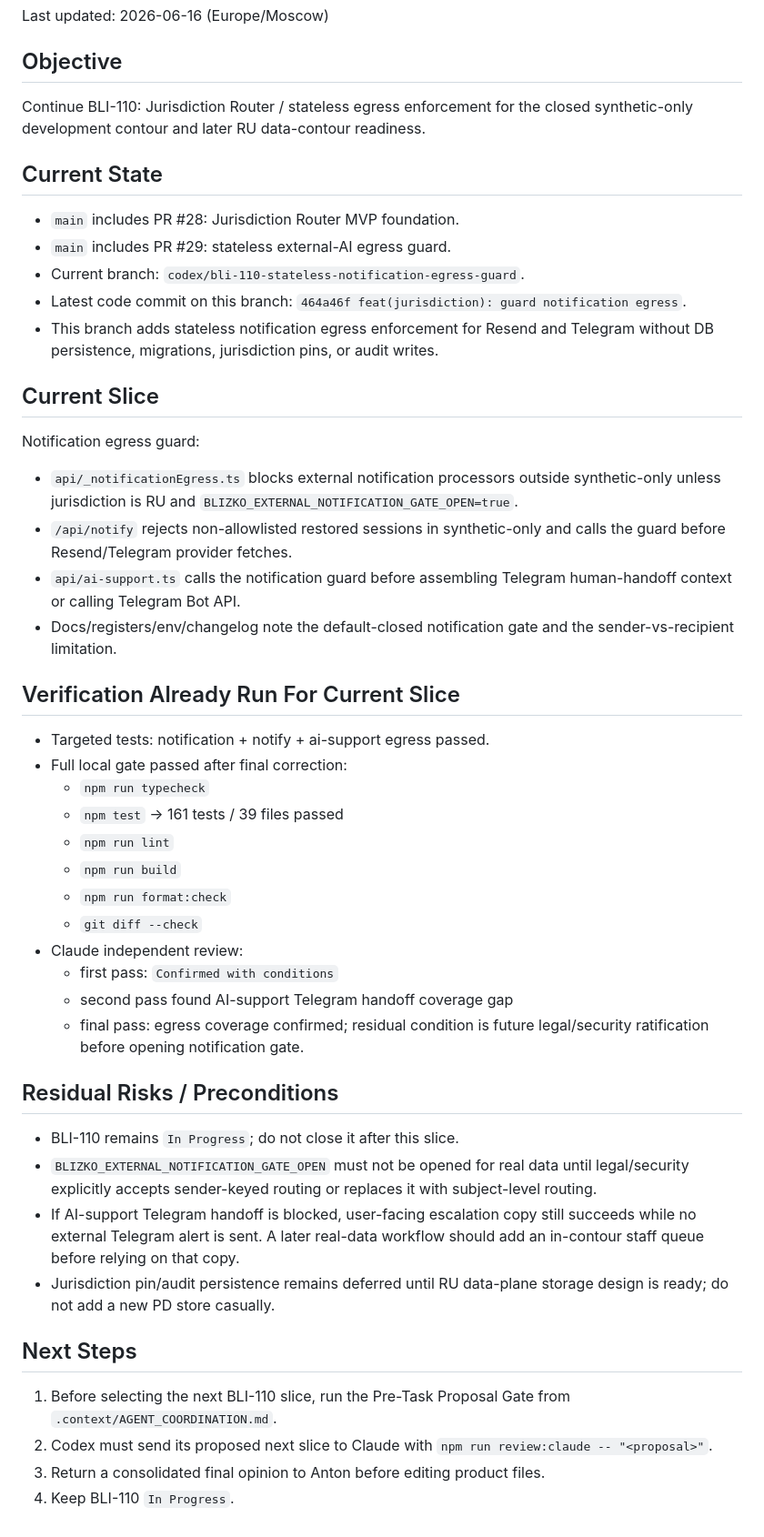
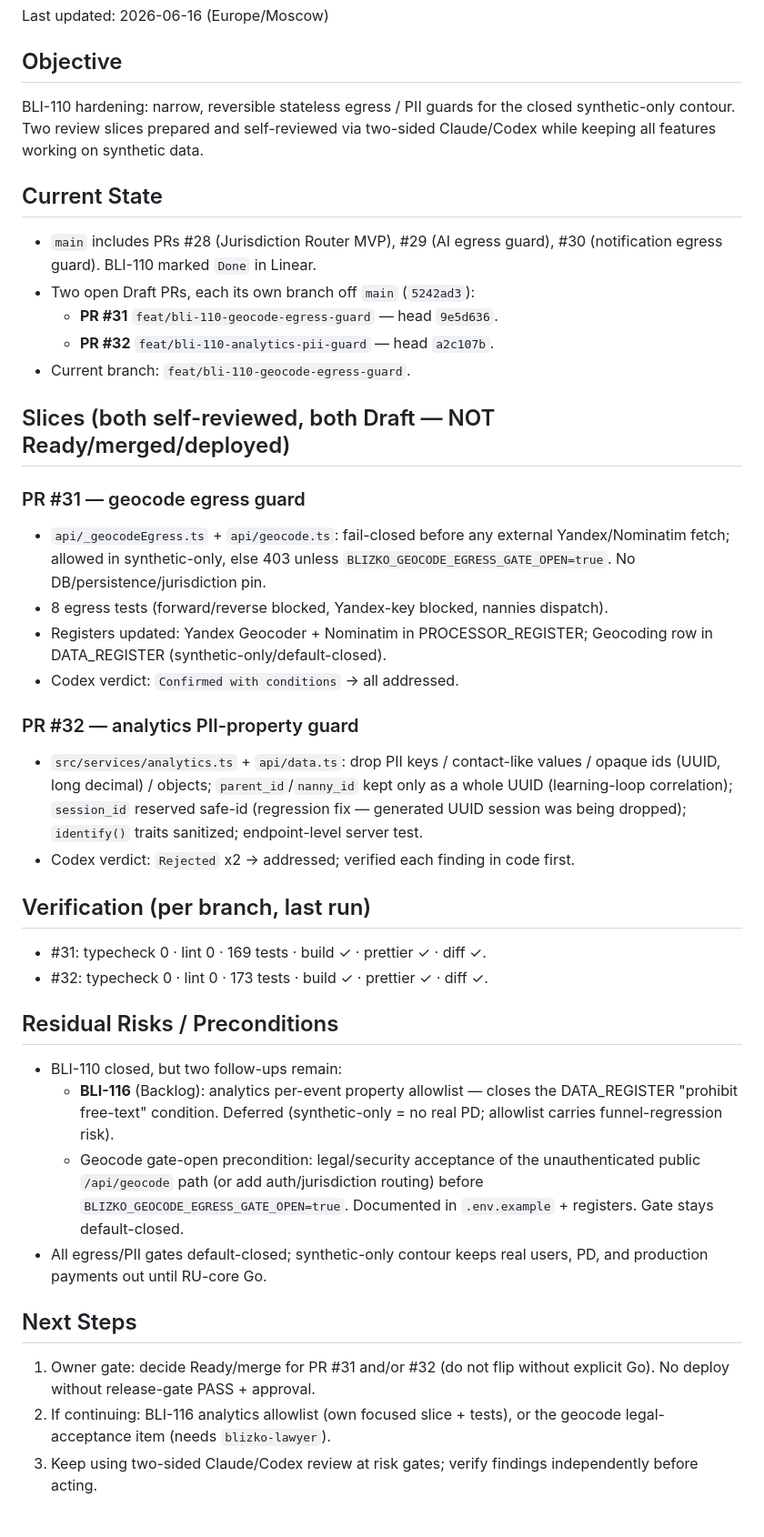
Before and after one commit to BIBIFATHER/blizko, a Markdown page: .context/ACTIVE_TASK.md, the part around the change. Shown at 91% size. GitHub-like rendering.

Commit message:
chore(context): refresh ACTIVE_TASK checkpoint for BLI-110 review slices
Replace the stale notification-slice checkpoint with current state: geocode
PR #31 (Confirmed-with-conditions, addressed) and analytics PR #32
(Rejected x2, addressed), both Draft; follow-ups BLI-116 and the geocode
legal-acceptance precondition; owner gate for Ready/merge.

Co-Authored-By: Claude Opus 4.8 <noreply@anthropic.com>

```diff
--- a/.context/ACTIVE_TASK.md
+++ b/.context/ACTIVE_TASK.md
@@ -12,67 +12,63 @@ Last updated: 2026-06-16 (Europe/Moscow)
 
 ## Objective
 
-Continue BLI-110: Jurisdiction Router / stateless egress enforcement for the
-closed synthetic-only development contour and later RU data-contour readiness.
+BLI-110 hardening: narrow, reversible stateless egress / PII guards for the
+closed synthetic-only contour. Two review slices prepared and self-reviewed via
+two-sided Claude/Codex while keeping all features working on synthetic data.
 
 ## Current State
 
-- `main` includes PR #28: Jurisdiction Router MVP foundation.
-- `main` includes PR #29: stateless external-AI egress guard.
-- Current branch: `codex/bli-110-stateless-notification-egress-guard`.
-- Latest code commit on this branch:
-  `464a46f feat(jurisdiction): guard notification egress`.
-- This branch adds stateless notification egress enforcement for Resend and
-  Telegram without DB persistence, migrations, jurisdiction pins, or audit
-  writes.
+- `main` includes PRs #28 (Jurisdiction Router MVP), #29 (AI egress guard),
+  #30 (notification egress guard). BLI-110 marked `Done` in Linear.
+- Two open Draft PRs, each its own branch off `main` (`5242ad3`):
+  - **PR #31** `feat/bli-110-geocode-egress-guard` — head `9e5d636`.
+  - **PR #32** `feat/bli-110-analytics-pii-guard` — head `a2c107b`.
+- Current branch: `feat/bli-110-geocode-egress-guard`.
 
-## Current Slice
+## Slices (both self-reviewed, both Draft — NOT Ready/merged/deployed)
 
-Notification egress guard:
+### PR #31 — geocode egress guard
 
-- `api/_notificationEgress.ts` blocks external notification processors outside
-  synthetic-only unless jurisdiction is RU and
-  `BLIZKO_EXTERNAL_NOTIFICATION_GATE_OPEN=true`.
-- `/api/notify` rejects non-allowlisted restored sessions in synthetic-only and
-  calls the guard before Resend/Telegram provider fetches.
-- `api/ai-support.ts` calls the notification guard before assembling Telegram
-  human-handoff context or calling Telegram Bot API.
-- Docs/registers/env/changelog note the default-closed notification gate and
-  the sender-vs-recipient limitation.
+- `api/_geocodeEgress.ts` + `api/geocode.ts`: fail-closed before any external
+  Yandex/Nominatim fetch; allowed in synthetic-only, else 403 unless
+  `BLIZKO_GEOCODE_EGRESS_GATE_OPEN=true`. No DB/persistence/jurisdiction pin.
+- 8 egress tests (forward/reverse blocked, Yandex-key blocked, nannies dispatch).
+- Registers updated: Yandex Geocoder + Nominatim in PROCESSOR_REGISTER; Geocoding
+  row in DATA_REGISTER (synthetic-only/default-closed).
+- Codex verdict: `Confirmed with conditions` → all addressed.
 
-## Verification Already Run For Current Slice
+### PR #32 — analytics PII-property guard
 
-- Targeted tests: notification + notify + ai-support egress passed.
-- Full local gate passed after final correction:
-  - `npm run typecheck`
-  - `npm test` → 161 tests / 39 files passed
-  - `npm run lint`
-  - `npm run build`
-  - `npm run format:check`
-  - `git diff --check`
-- Claude independent review:
-  - first pass: `Confirmed with conditions`
-  - second pass found AI-support Telegram handoff coverage gap
-  - final pass: egress coverage confirmed; residual condition is future
-    legal/security ratification before opening notification gate.
+- `src/services/analytics.ts` + `api/data.ts`: drop PII keys / contact-like
+  values / opaque ids (UUID, long decimal) / objects; `parent_id`/`nanny_id`
+  kept only as a whole UUID (learning-loop correlation); `session_id` reserved
+  safe-id (regression fix — generated UUID session was being dropped);
+  `identify()` traits sanitized; endpoint-level server test.
+- Codex verdict: `Rejected` x2 → addressed; verified each finding in code first.
+
+## Verification (per branch, last run)
+
+- #31: typecheck 0 · lint 0 · 169 tests · build ✓ · prettier ✓ · diff ✓.
+- #32: typecheck 0 · lint 0 · 173 tests · build ✓ · prettier ✓ · diff ✓.
 
 ## Residual Risks / Preconditions
 
-- BLI-110 remains `In Progress`; do not close it after this slice.
-- `BLIZKO_EXTERNAL_NOTIFICATION_GATE_OPEN` must not be opened for real data
-  until legal/security explicitly accepts sender-keyed routing or replaces it
-  with subject-level routing.
-- If AI-support Telegram handoff is blocked, user-facing escalation copy still
-  succeeds while no external Telegram alert is sent. A later real-data workflow
-  should add an in-contour staff queue before relying on that copy.
-- Jurisdiction pin/audit persistence remains deferred until RU data-plane
-  storage design is ready; do not add a new PD store casually.
+- BLI-110 closed, but two follow-ups remain:
+  - **BLI-116** (Backlog): analytics per-event property allowlist — closes the
+    DATA_REGISTER "prohibit free-text" condition. Deferred (synthetic-only =
+    no real PD; allowlist carries funnel-regression risk).
+  - Geocode gate-open precondition: legal/security acceptance of the
+    unauthenticated public `/api/geocode` path (or add auth/jurisdiction
+    routing) before `BLIZKO_GEOCODE_EGRESS_GATE_OPEN=true`. Documented in
+    `.env.example` + registers. Gate stays default-closed.
+- All egress/PII gates default-closed; synthetic-only contour keeps real users,
+  PD, and production payments out until RU-core Go.
 
 ## Next Steps
 
-1. Before selecting the next BLI-110 slice, run the Pre-Task Proposal Gate from
-   `.context/AGENT_COORDINATION.md`.
-2. Codex must send its proposed next slice to Claude with
-   `npm run review:claude -- "<proposal>"`.
-3. Return a consolidated final opinion to Anton before editing product files.
-4. Keep BLI-110 `In Progress`.
+1. Owner gate: decide Ready/merge for PR #31 and/or #32 (do not flip without
+   explicit Go). No deploy without release-gate PASS + approval.
+2. If continuing: BLI-116 analytics allowlist (own focused slice + tests), or
+   the geocode legal-acceptance item (needs `blizko-lawyer`).
+3. Keep using two-sided Claude/Codex review at risk gates; verify findings
+   independently before acting.
```
